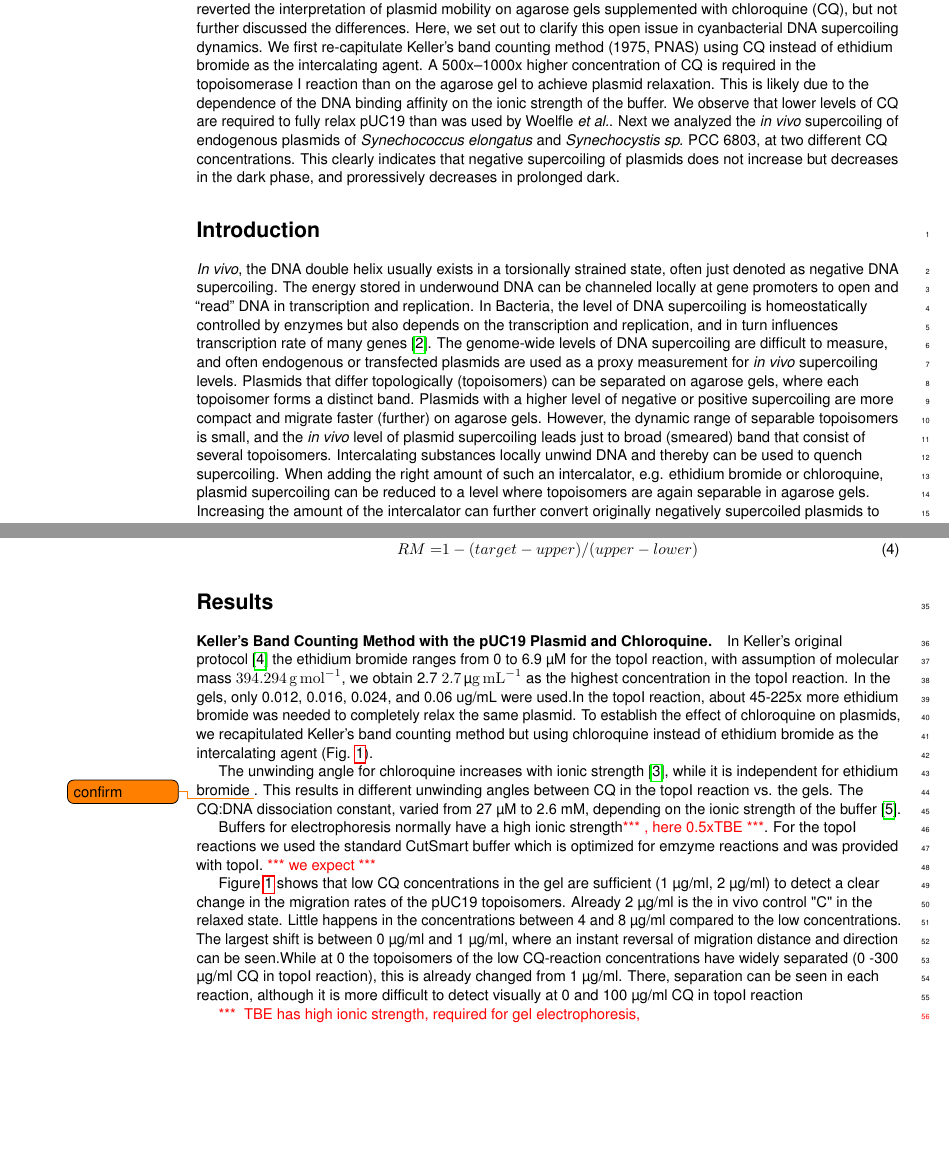
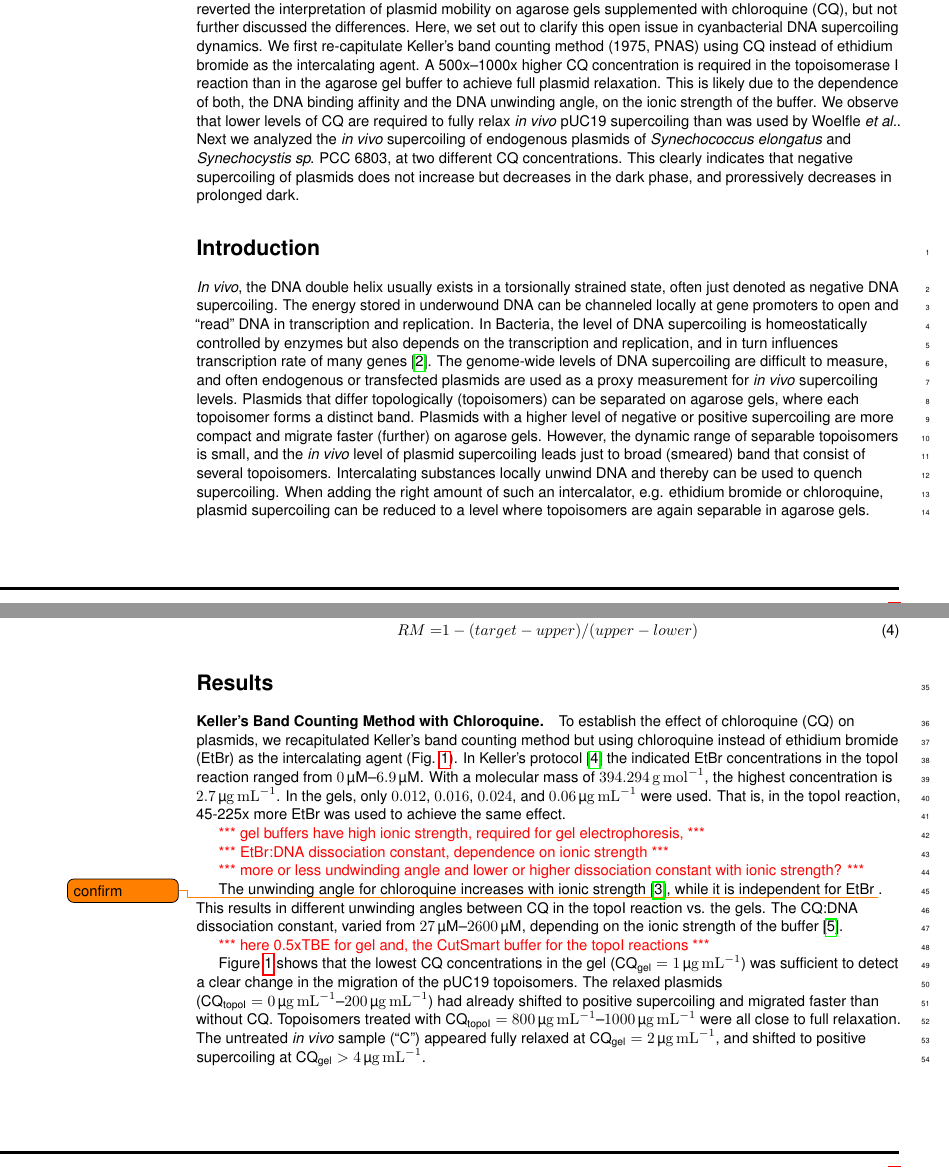
Before and after one commit to raim/cqgels, a LaTeX document (cqgels.tex): two parts of pages 1 and 2 of 8, joined at a grey line, cut so that both start at the same text, the shorter picture padded with empty space. Compiled offline with pdfLaTeX.

Commit message:
introduced cq makros and started to write keller section

```diff
--- a/cqgels.tex
+++ b/cqgels.tex
@@ -39,6 +39,10 @@
 
 \newcommand{\cuparrow}{\textcolor{blue}{$\pmb\uparrow$}}
 \newcommand{\cdoarrow}{\textcolor{red}{$\pmb\downarrow$}}
+
+\newcommand{\cqgel}{\ensuremath{\text{CQ}_{\text{gel}}}}
+\newcommand{\cqtop}{\ensuremath{\text{CQ}_{\text{topoI}}}}
+
 
 
 % nice:
@@ -185,17 +189,18 @@ chloroquine (CQ), but not further discussed the differences.
 Here, we set out to clarify this open issue in cyanbacterial DNA
 supercoiling dynamics. We first re-capitulate Keller's band counting
 method (1975, PNAS) using CQ instead of ethidium bromide as the
-intercalating agent.  A 500x--1000x higher concentration of CQ is
-required in the topoisomerase I reaction than on the agarose gel to
-achieve plasmid relaxation. This is likely due to the dependence of
-the DNA binding affinity on the ionic strength of the buffer. We
-observe that lower levels of CQ are required to fully relax pUC19 than
-was used by Woelfle \textit{et al.}. Next we analyzed the \textit{in
-  vivo} supercoiling of endogenous plasmids of \textit{Synechococcus
-  elongatus} and \textit{Synechocystis sp.} PCC 6803, at two different
-CQ concentrations.  This clearly indicates that negative supercoiling
-of plasmids does not increase but decreases in the dark phase, and
-proressively decreases in prolonged dark.
+intercalating agent.  A 500x--1000x higher CQ concentration is
+required in the topoisomerase I reaction than in the agarose gel
+buffer to achieve full plasmid relaxation. This is likely due to the
+dependence of both, the DNA binding affinity and the DNA unwinding
+angle, on the ionic strength of the buffer. We observe that lower
+levels of CQ are required to fully relax \textit{in vivo} pUC19
+supercoiling than was used by Woelfle \textit{et al.}. Next we
+analyzed the \textit{in vivo} supercoiling of endogenous plasmids of
+\textit{Synechococcus elongatus} and \textit{Synechocystis sp.} PCC
+6803, at two different CQ concentrations.  This clearly indicates that
+negative supercoiling of plasmids does not increase but decreases in
+the dark phase, and proressively decreases in prolonged dark.
 
 
 
@@ -280,49 +285,49 @@ Direct comparison:
 
 \section{Results}
 
-\paragraph{Keller's Band Counting Method with the pUC19 Plasmid and Chloroquine.}
+\paragraph{Keller's Band Counting Method with Chloroquine.}
+To establish the effect of chloroquine (CQ) on plasmids, we
+recapitulated Keller's band counting method but using chloroquine
+instead of ethidium bromide (EtBr) as the intercalating agent
+(Fig. \ref{fig:keller}).
+%
+In Keller's protocol \cite{Keller1975b} the indicated EtBr
+concentrations in the topoI reaction ranged from
+\SIrange{0}{6.9}{\uM}. With a molecular mass of
+\SI{394.294}{\gram\per\mol}, the highest concentration is
+\SI{2.7}{\ugml}. In the gels, only \num{0.012}, \num{0.016},
+\num{0.024}, and \SI{0.06}{\ugml} were used. That is, in the topoI
+reaction, 45-225x more EtBr was used to achieve the same effect.
 
-In Keller's original protocol \cite{Keller1975b} the ethidium bromide
-ranges from 0 to 6.9 μM for the topoI reaction, with assumption of
-molecular mass \SI{394.294}{\gram\per\mol}, we obtain 2.7
-\SI{2.7}{\ugml} as the highest concentration in the topoI reaction. In
-the gels, only 0.012, 0.016, 0.024, and 0.06 ug/mL were used.In the
-topoI reaction, about 45-225x more ethidium bromide was needed to
-completely relax the same plasmid. To establish the effect of
-chloroquine on plasmids, we recapitulated Keller's band counting method
-but using chloroquine instead of ethidium bromide as the
-intercalating agent (Fig. \ref{fig:keller}).
+\TODO{gel buffers have high ionic strength, required for gel electrophoresis,}
+
+\TODO{EtBr:DNA dissociation constant, dependence on ionic strength}
+
+\TODO{more or less undwinding angle and lower or higher dissociation
+  constant with ionic strength?}
+
 
 The unwinding angle for chloroquine increases with ionic strength
-\cite{Jones1980}, while it is independent for ethidium bromide
+\cite{Jones1980}, while it is independent for EtBr
 \todo{confirm}. This results in different unwinding angles between CQ
-in the topoI reaction vs. the gels. The CQ:DNA
-dissociation constant, varied from 27 μM to 2.6 mM, depending on the
-ionic strength of the buffer \cite{KwakyeBerko1989}.
+in the topoI reaction vs. the gels. The CQ:DNA dissociation constant,
+varied from \SIrange{27}{2600}{\uM}, depending on the ionic strength
+of the buffer \cite{KwakyeBerko1989}.
+
+\TODO{here 0.5xTBE for gel and, the CutSmart buffer for the topoI
+  reactions}
+
+Figure \ref{fig:keller} shows that the lowest CQ concentrations in the
+gel ($\cqgel=\SI{1}{\ugml}$) was sufficient to detect a clear change
+in the migration of the pUC19 topoisomers. The relaxed plasmids
+($\cqtop=\SIrange{0}{200}{\ugml}$) had already shifted to positive
+supercoiling and migrated faster than without CQ.  Topoisomers treated
+with $\cqtop=\SIrange{800}{1000}{\ugml}$ were all close to full
+relaxation. The untreated \textit{in vivo} sample (``C'') appeared
+fully relaxed at $\cqgel=\SI{2}{\ugml}$, and shifted to positive
+supercoiling at $\cqgel>\SI{4}{\ugml}$.
 
 
-Buffers for electrophoresis normally
-have a high ionic strength\TODO{, here 0.5xTBE}. For the topoI reactions we used
-the standard CutSmart buffer which is optimized for emzyme reactions
-and was provided with topoI. \TODO{we expect}
-
-Figure \ref{fig:keller} shows that low CQ concentrations in the gel
-are sufficient (1 μg/ml, 2 μg/ml) to detect a clear change in the
-migration rates of the pUC19 topoisomers. Already 2 μg/ml is the in
-vivo control "C" in the relaxed state.  Little happens in the
-concentrations between 4 and 8 μg/ml compared to the low
-concentrations.  The largest shift is between 0 μg/ml and 1 μg/ml,
-where an instant reversal of migration distance and direction can be
-seen.While at 0 the topoisomers of the low CQ-reaction concentrations
-have widely separated (0 -300 μg/ml CQ in topoI reaction), this is
-already changed from 1 μg/ml.  There, separation can be seen in each
-reaction, although it is more difficult to detect visually at 0 and
-100 μg/ml CQ in topoI reaction
-
-\TODO{
-TBE has high ionic strength, required for gel electrophoresis,
-
-}
 
 \begin{figure}[ht!]
     \includegraphics[width=\textwidth]{figures/keller_puc19.jpg}
```
